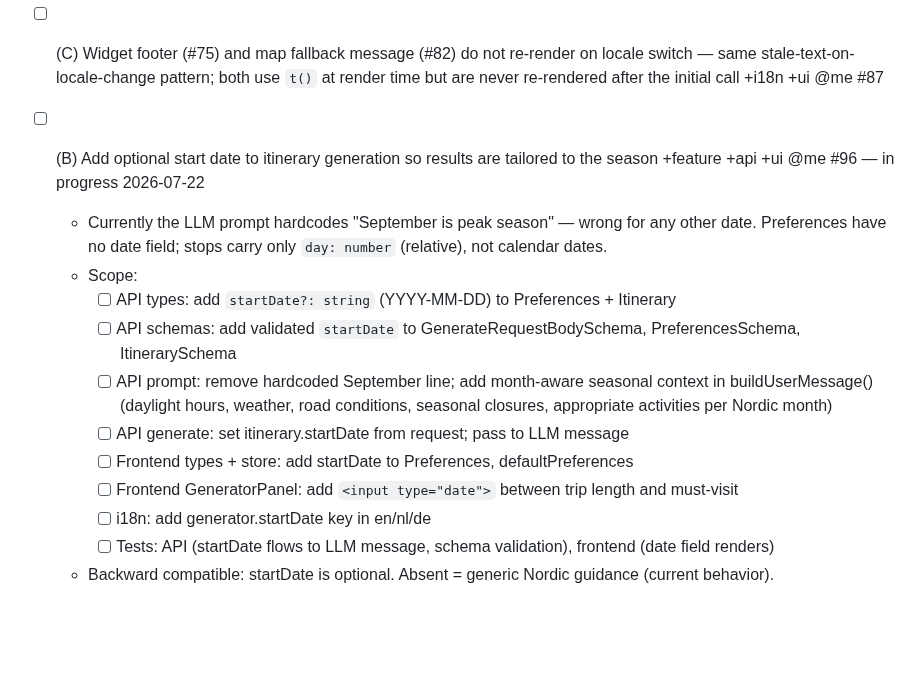
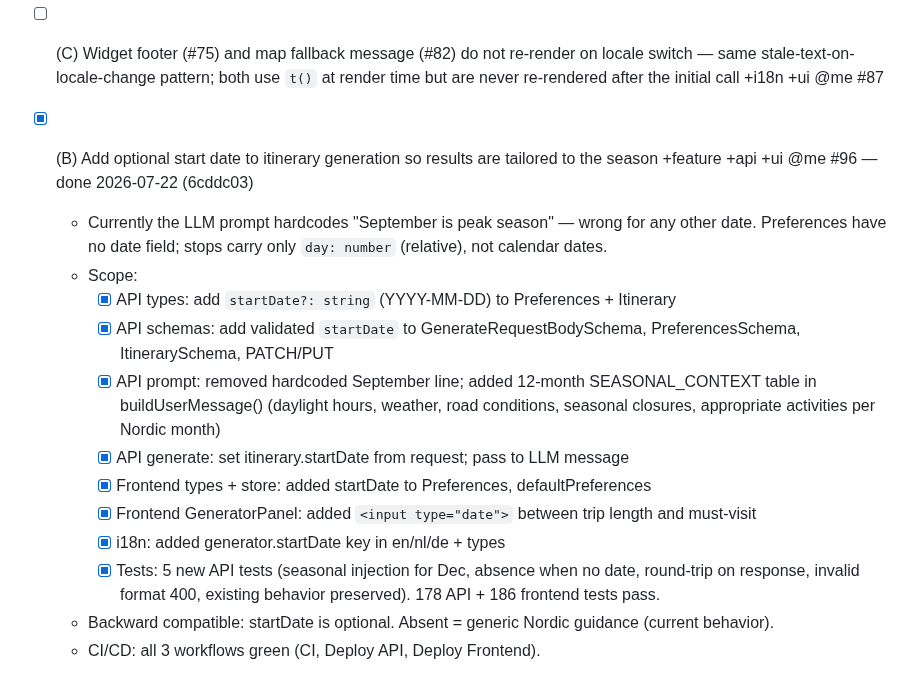
Before and after one commit to toinevl/nordicHolidays, a Markdown page: wishlist.md, the part around the change. GitHub-like rendering; blank space fills up the shorter version.

Commit message:
docs(#96): mark start date feature complete — all CI green

```diff
--- a/wishlist.md
+++ b/wishlist.md
@@ -180,17 +180,19 @@ where English is still the default or only option. This milestone closes those g
 - [ ] (C) B2B landing page (#77) is English-only — the B2B section copy (hero, features, pricing, case studies) uses i18n keys and has NL/DE translations, but the section is only rendered once on page load with the current locale; switching locale after page load does not re-render the B2B section (same stale-locale pattern as #26/#27 for static HTML chrome). Wire `applyStaticI18n()` or the locale-switch callback to re-render `B2BSection` +i18n +ui @me #86
 - [ ] (C) Widget footer (#75) and map fallback message (#82) do not re-render on locale switch — same stale-text-on-locale-change pattern; both use `t()` at render time but are never re-rendered after the initial call +i18n +ui @me #87
 
-- [ ] (B) Add optional start date to itinerary generation so results are tailored to the season +feature +api +ui @me #96 — in progress 2026-07-22
+- [x] (B) Add optional start date to itinerary generation so results are tailored to the season +feature +api +ui @me #96 — done 2026-07-22 (6cddc03)
   - Currently the LLM prompt hardcodes "September is peak season" — wrong for any other date.
     Preferences have no date field; stops carry only `day: number` (relative), not calendar dates.
   - Scope:
-    - [ ] API types: add `startDate?: string` (YYYY-MM-DD) to Preferences + Itinerary
-    - [ ] API schemas: add validated `startDate` to GenerateRequestBodySchema, PreferencesSchema, ItinerarySchema
-    - [ ] API prompt: remove hardcoded September line; add month-aware seasonal context in buildUserMessage()
+    - [x] API types: add `startDate?: string` (YYYY-MM-DD) to Preferences + Itinerary
+    - [x] API schemas: add validated `startDate` to GenerateRequestBodySchema, PreferencesSchema, ItinerarySchema, PATCH/PUT
+    - [x] API prompt: removed hardcoded September line; added 12-month SEASONAL_CONTEXT table in buildUserMessage()
       (daylight hours, weather, road conditions, seasonal closures, appropriate activities per Nordic month)
-    - [ ] API generate: set itinerary.startDate from request; pass to LLM message
-    - [ ] Frontend types + store: add startDate to Preferences, defaultPreferences
-    - [ ] Frontend GeneratorPanel: add `<input type="date">` between trip length and must-visit
-    - [ ] i18n: add generator.startDate key in en/nl/de
-    - [ ] Tests: API (startDate flows to LLM message, schema validation), frontend (date field renders)
+    - [x] API generate: set itinerary.startDate from request; pass to LLM message
+    - [x] Frontend types + store: added startDate to Preferences, defaultPreferences
+    - [x] Frontend GeneratorPanel: added `<input type="date">` between trip length and must-visit
+    - [x] i18n: added generator.startDate key in en/nl/de + types
+    - [x] Tests: 5 new API tests (seasonal injection for Dec, absence when no date, round-trip on response,
+      invalid format 400, existing behavior preserved). 178 API + 186 frontend tests pass.
   - Backward compatible: startDate is optional. Absent = generic Nordic guidance (current behavior).
+  - CI/CD: all 3 workflows green (CI, Deploy API, Deploy Frontend).
```
